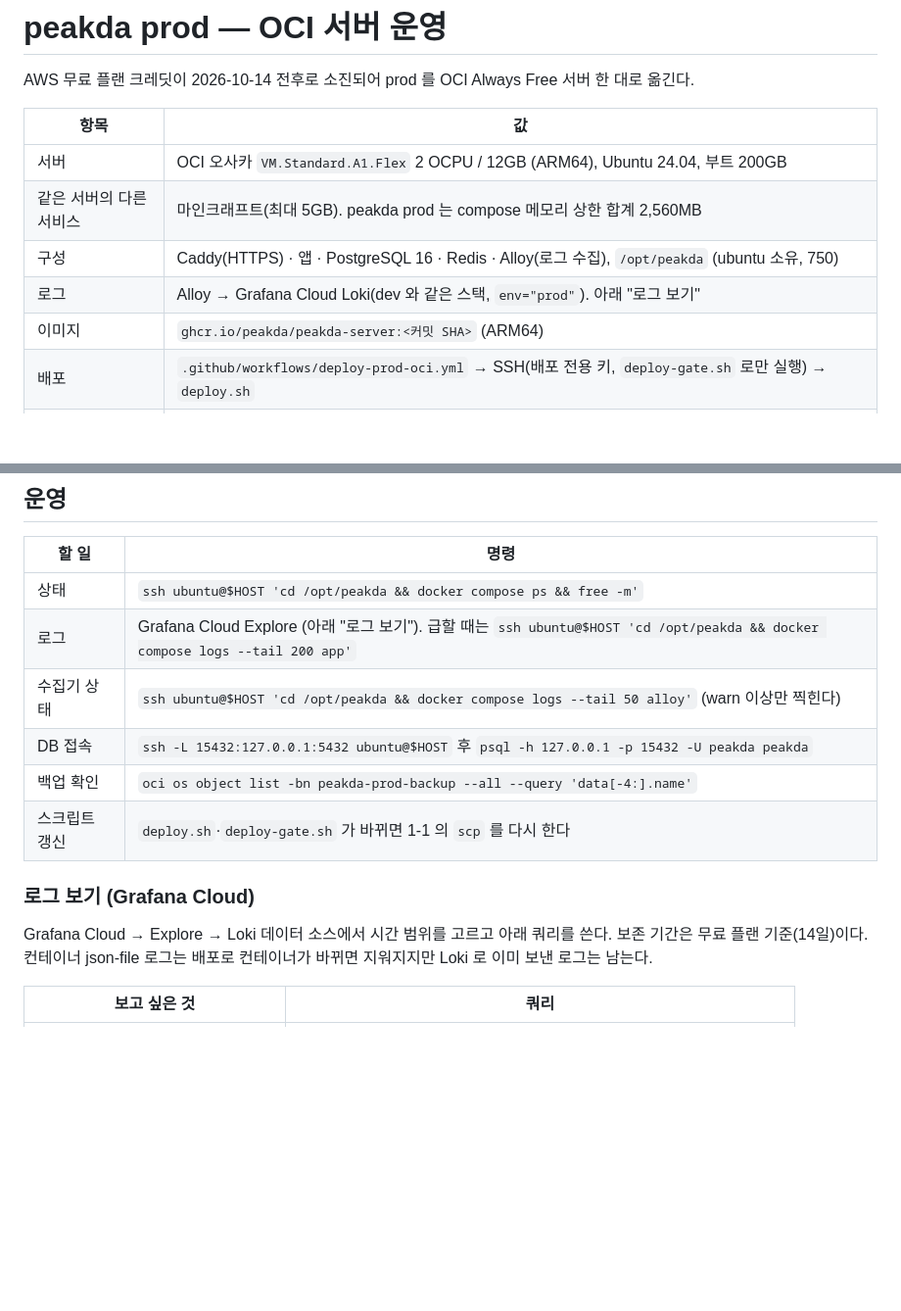
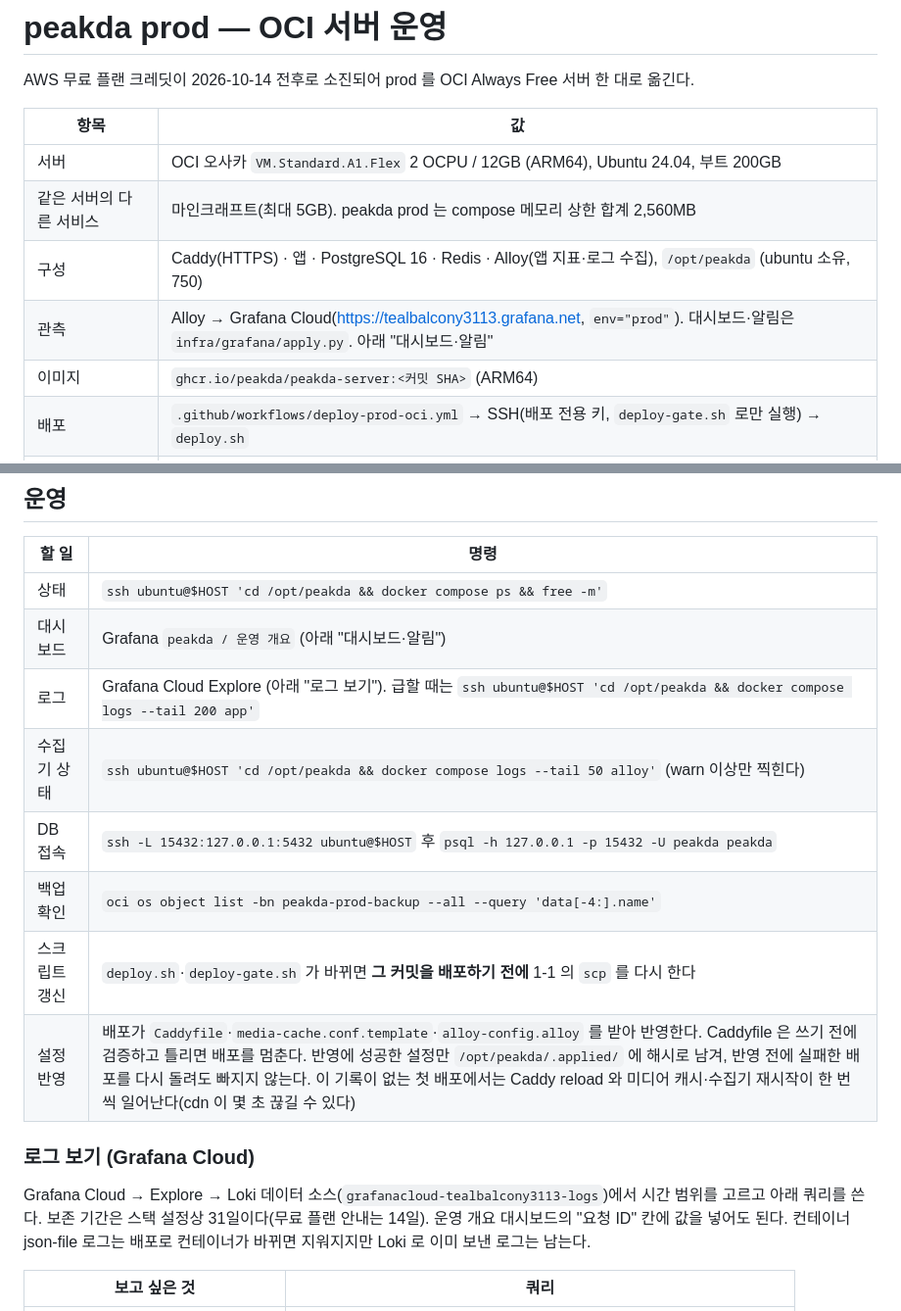
Before and after one commit to peakda/peakda-server, a Markdown page: infra/oci/operations.md, 2 parts joined by grey strips. Shown at 98% size. Rendered like a GitHub page; blank space fills up the shorter version.

Commit message:
docs: OCI 운영 문서에 대시보드·알림과 지표 연결 절차 추가

```diff
--- a/infra/oci/operations.md
+++ b/infra/oci/operations.md
@@ -6,8 +6,8 @@ AWS 무료 플랜 크레딧이 2026-10-14 전후로 소진되어 prod 를 OCI Al
 |---|---|
 | 서버 | OCI 오사카 `VM.Standard.A1.Flex` 2 OCPU / 12GB (ARM64), Ubuntu 24.04, 부트 200GB |
 | 같은 서버의 다른 서비스 | 마인크래프트(최대 5GB). peakda prod 는 compose 메모리 상한 합계 2,560MB |
-| 구성 | Caddy(HTTPS) · 앱 · PostgreSQL 16 · Redis · Alloy(로그 수집), `/opt/peakda` (ubuntu 소유, 750) |
-| 로그 | Alloy → Grafana Cloud Loki(dev 와 같은 스택, `env="prod"`). 아래 "로그 보기" |
+| 구성 | Caddy(HTTPS) · 앱 · PostgreSQL 16 · Redis · Alloy(앱 지표·로그 수집), `/opt/peakda` (ubuntu 소유, 750) |
+| 관측 | Alloy → Grafana Cloud(<https://tealbalcony3113.grafana.net>, `env="prod"`). 대시보드·알림은 `infra/grafana/apply.py`. 아래 "대시보드·알림" |
 | 이미지 | `ghcr.io/peakda/peakda-server:<커밋 SHA>` (ARM64) |
 | 배포 | `.github/workflows/deploy-prod-oci.yml` → SSH(배포 전용 키, `deploy-gate.sh` 로만 실행) → `deploy.sh` |
 | 미디어 | OCI Object Storage `peakda-prod-media`(공개 읽기). `cdn.peakda.com` → Caddy → `media-cache`(nginx 디스크 캐시 2GB) → Object Storage |
@@ -193,15 +193,18 @@ docker run --rm --network host -v /tmp/out:/work/out -e SOURCE_PGHOST -e SOURCE_
 | 할 일 | 명령 |
 |---|---|
 | 상태 | `ssh ubuntu@$HOST 'cd /opt/peakda && docker compose ps && free -m'` |
+| 대시보드 | Grafana `peakda / 운영 개요` (아래 "대시보드·알림") |
 | 로그 | Grafana Cloud Explore (아래 "로그 보기"). 급할 때는 `ssh ubuntu@$HOST 'cd /opt/peakda && docker compose logs --tail 200 app'` |
 | 수집기 상태 | `ssh ubuntu@$HOST 'cd /opt/peakda && docker compose logs --tail 50 alloy'` (warn 이상만 찍힌다) |
 | DB 접속 | `ssh -L 15432:127.0.0.1:5432 ubuntu@$HOST` 후 `psql -h 127.0.0.1 -p 15432 -U peakda peakda` |
 | 백업 확인 | `oci os object list -bn peakda-prod-backup --all --query 'data[-4:].name'` |
-| 스크립트 갱신 | `deploy.sh`·`deploy-gate.sh` 가 바뀌면 1-1 의 `scp` 를 다시 한다 |
+| 스크립트 갱신 | `deploy.sh`·`deploy-gate.sh` 가 바뀌면 **그 커밋을 배포하기 전에** 1-1 의 `scp` 를 다시 한다 |
+| 설정 반영 | 배포가 `Caddyfile`·`media-cache.conf.template`·`alloy-config.alloy` 를 받아 반영한다. Caddyfile 은 쓰기 전에 검증하고 틀리면 배포를 멈춘다. 반영에 성공한 설정만 `/opt/peakda/.applied/` 에 해시로 남겨, 반영 전에 실패한 배포를 다시 돌려도 빠지지 않는다. 이 기록이 없는 첫 배포에서는 Caddy reload 와 미디어 캐시·수집기 재시작이 한 번씩 일어난다(cdn 이 몇 초 끊길 수 있다) |
 
 ### 로그 보기 (Grafana Cloud)
 
-Grafana Cloud → Explore → Loki 데이터 소스에서 시간 범위를 고르고 아래 쿼리를 쓴다. 보존 기간은 무료 플랜 기준(14일)이다.
+Grafana Cloud → Explore → Loki 데이터 소스(`grafanacloud-tealbalcony3113-logs`)에서 시간 범위를 고르고 아래 쿼리를 쓴다.
+보존 기간은 스택 설정상 31일이다(무료 플랜 안내는 14일). 운영 개요 대시보드의 "요청 ID" 칸에 값을 넣어도 된다.
 컨테이너 json-file 로그는 배포로 컨테이너가 바뀌면 지워지지만 Loki 로 이미 보낸 로그는 남는다.
 
 | 보고 싶은 것 | 쿼리 |
```
Also changed, not shown: other parts of infra/oci/operations.md (+44 -10 lines).
